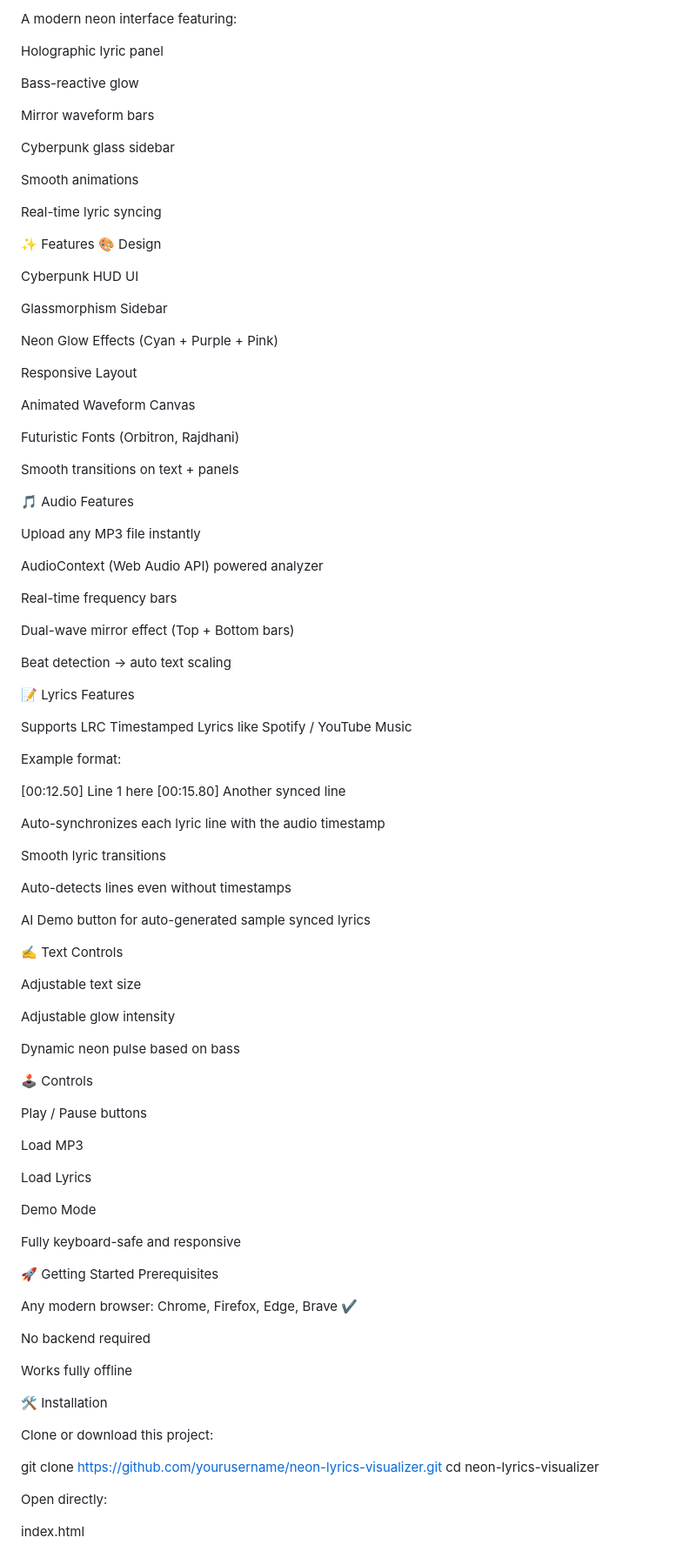
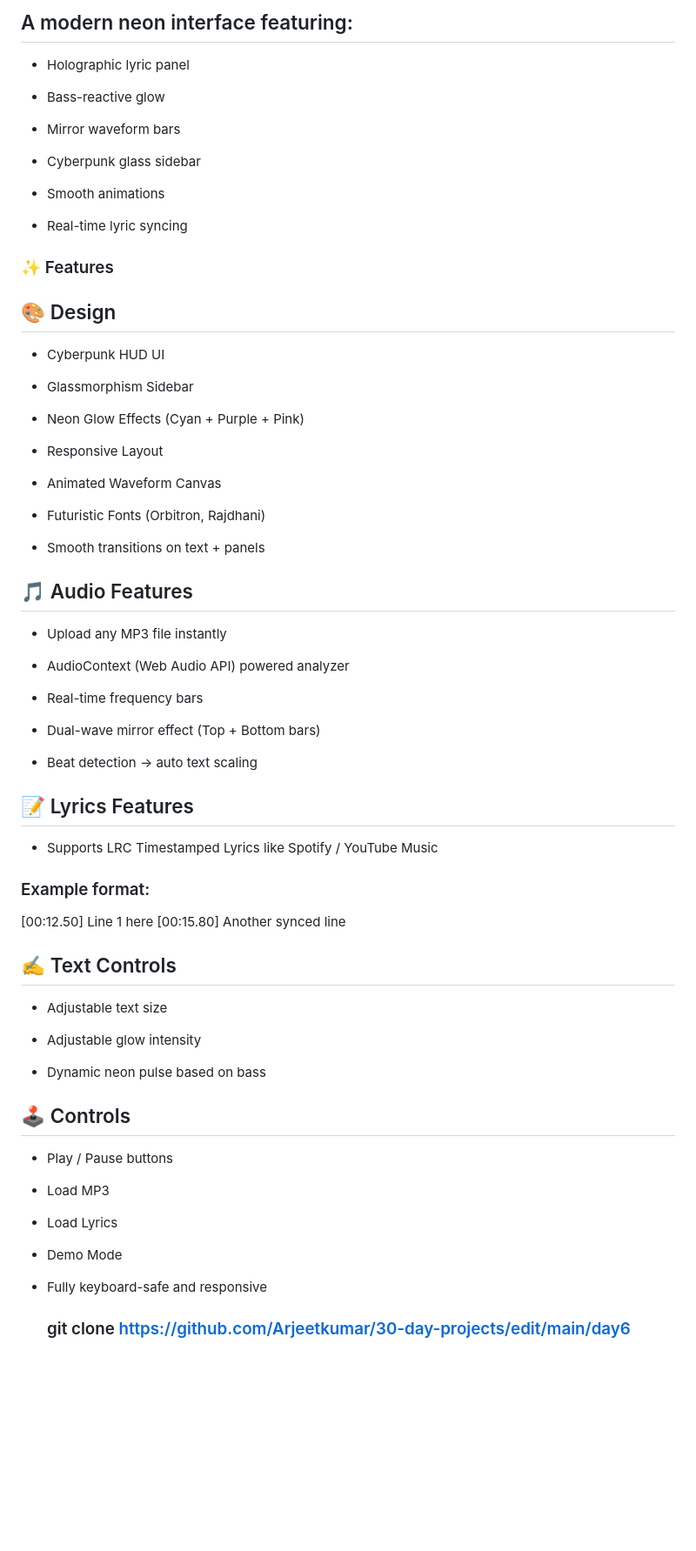
Before and after one commit to Arjeetkumar/30-day-projects, a Markdown page: day6/README.md, the part around one of its changes. Shown at 87% size. Rendered like a GitHub page; blank space fills up the shorter version.

```diff
--- a/day6/README.md
+++ b/day6/README.md
@@ -7,104 +8,77 @@ Built as Day 6 of the 30 Days, 30 Projects challenge.
 
-A modern neon interface featuring:
+## A modern neon interface featuring:
 
-Holographic lyric panel
+- Holographic lyric panel
 
-Bass-reactive glow
+- Bass-reactive glow
 
-Mirror waveform bars
+- Mirror waveform bars
 
-Cyberpunk glass sidebar
+- Cyberpunk glass sidebar
 
-Smooth animations
+- Smooth animations
 
-Real-time lyric syncing
+- Real-time lyric syncing
 
-✨ Features
-🎨 Design
+### ✨ Features
+## 🎨 Design
 
-Cyberpunk HUD UI
+- Cyberpunk HUD UI
 
-Glassmorphism Sidebar
+- Glassmorphism Sidebar
 
-Neon Glow Effects (Cyan + Purple + Pink)
+- Neon Glow Effects (Cyan + Purple + Pink)
 
-Responsive Layout
+- Responsive Layout
 
-Animated Waveform Canvas
+- Animated Waveform Canvas
 
-Futuristic Fonts (Orbitron, Rajdhani)
+- Futuristic Fonts (Orbitron, Rajdhani)
 
-Smooth transitions on text + panels
+- Smooth transitions on text + panels
 
-🎵 Audio Features
+## 🎵 Audio Features
 
-Upload any MP3 file instantly
+- Upload any MP3 file instantly
 
-AudioContext (Web Audio API) powered analyzer
+- AudioContext (Web Audio API) powered analyzer
 
-Real-time frequency bars
+- Real-time frequency bars
 
-Dual-wave mirror effect (Top + Bottom bars)
+- Dual-wave mirror effect (Top + Bottom bars)
 
-Beat detection → auto text scaling
+- Beat detection → auto text scaling
 
-📝 Lyrics Features
+## 📝 Lyrics Features
 
-Supports LRC Timestamped Lyrics like Spotify / YouTube Music
+- Supports LRC Timestamped Lyrics like Spotify / YouTube Music
 
-Example format:
+### Example format:
 
 [00:12.50] Line 1 here
 [00:15.80] Another synced line
 
+## ✍️ Text Controls
 
-Auto-synchronizes each lyric line with the audio timestamp
+- Adjustable text size
 
-Smooth lyric transitions
+- Adjustable glow intensity
 
-Auto-detects lines even without timestamps
+- Dynamic neon pulse based on bass
 
-AI Demo button for auto-generated sample synced lyrics
+## 🕹️ Controls
 
-✍️ Text Controls
+- Play / Pause buttons
 
-Adjustable text size
+- Load MP3
 
-Adjustable glow intensity
+- Load Lyrics
 
-Dynamic neon pulse based on bass
+- Demo Mode
 
-🕹️ Controls
-
-Play / Pause buttons
-
-Load MP3
-
-Load Lyrics
-
-Demo Mode
-
-Fully keyboard-safe and responsive
-
-🚀 Getting Started
-Prerequisites
-
-Any modern browser:
-Chrome, Firefox, Edge, Brave ✔
-
-No backend required
-
-Works fully offline
-
-🛠 Installation
-
-Clone or download this project:
-
-git clone https://github.com/yourusername/neon-lyrics-visualizer.git
-cd neon-lyrics-visualizer
+- Fully keyboard-safe and responsive
 
 
-Open directly:
 
-index.html
+  ### git clone https://github.com/Arjeetkumar/30-day-projects/edit/main/day6
 
```
Also changed, not shown: other parts of day6/README.md (+37 -120 lines).
